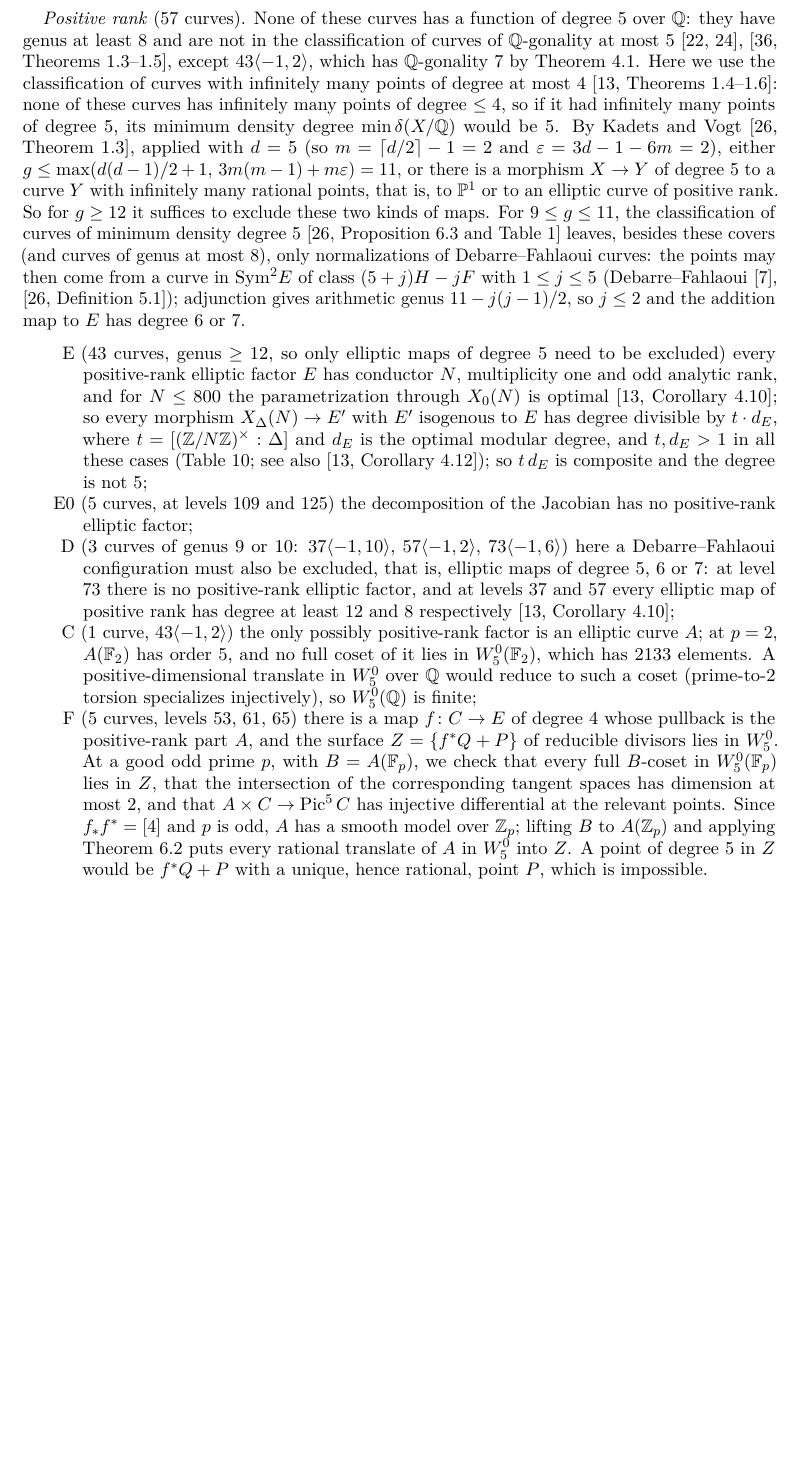
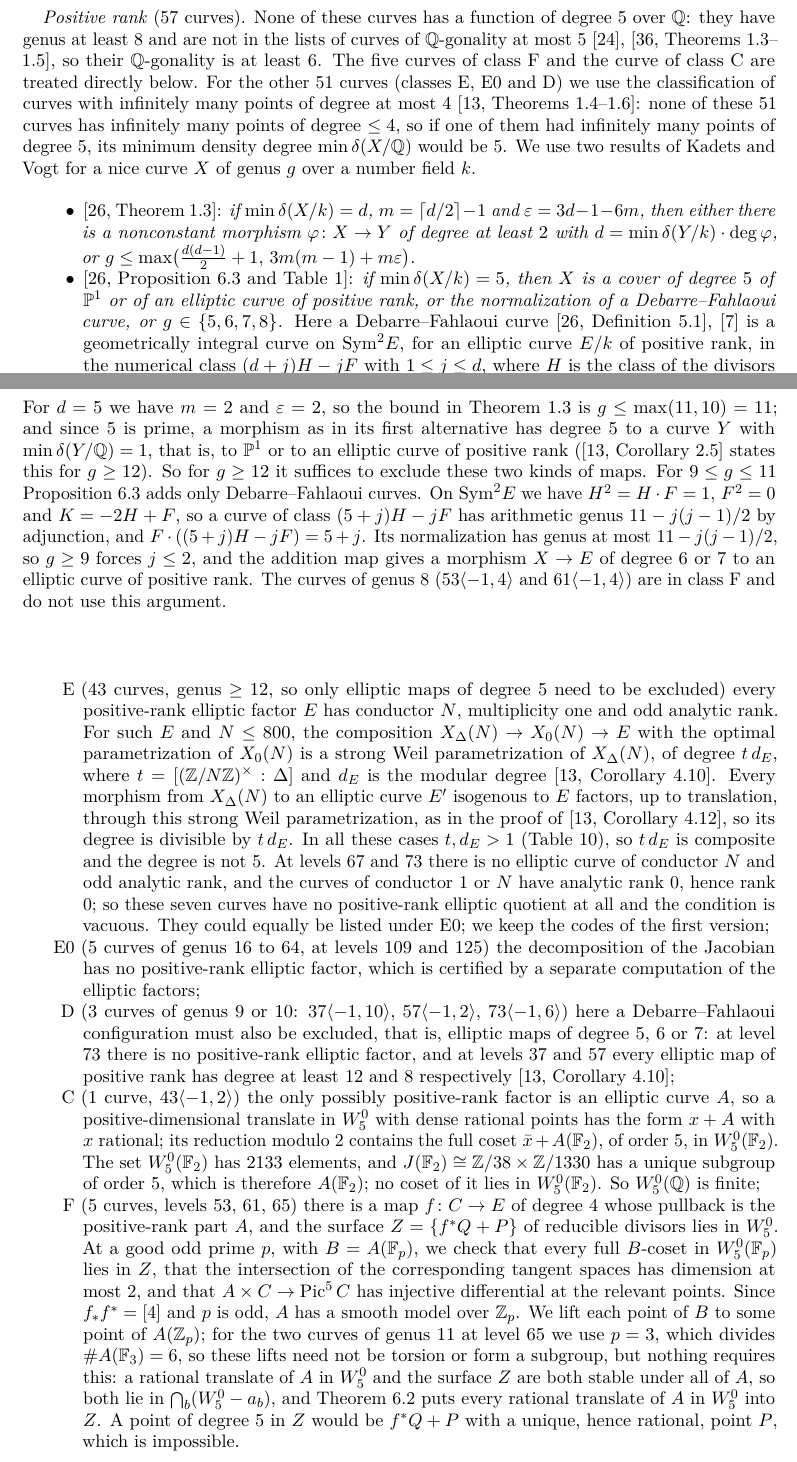
Before and after one commit to marin-varivoda/intermediate-modular-curves, a LaTeX paper (paper/main.tex, which reads paper/sections/quintic_intermediate.tex): part of page 16 of 28 before the commit and two parts of pages 16 and 17 of 29 after it, the two joined at a grey line, cut so that both start at the same text, the shorter picture padded with empty space. Compiled offline with pdfLaTeX.

Commit message:
Theorem B: class R torsion bounds, Kadets-Vogt statements, class E citation
Referee major comments 3 and 4, minor comments 10 and 12, and the
advisor's comments on Section 7.

- Class R: say which group has order 8064 and how the l-primary bounds
  combine at level 40; write out the transfer argument at level 48 and
  say which curve gets 2304 and which 12800.
- Positive rank: quote Kadets-Vogt Theorem 1.3 and Proposition 6.3 with
  hypotheses, restrict the 'no quartic points' sentence to the 51 curves
  of classes E, E0 and D (the class F curves have infinitely many quartic
  points), say that the genus-8 curves are handled by class F, and drop
  the confusing exception for 43<-1,2>.
- Class E: cite Derickx-Orlic Corollary 4.10 for the degree and the proof
  of their Corollary 4.12 for the factorization; explain levels 67, 73.
- Class K: how a genus-4 nonhyperelliptic curve gets a degree-5 map, and
  what is actually checked.
- Class Z: 25 curves use L(J_1(N),1) != 0. Class C: state what is used.
  Class F: at p = 3 the lifts are arbitrary, not torsion.
- Name code S.

```diff
--- a/paper/sections/quintic_intermediate.tex
+++ b/paper/sections/quintic_intermediate.tex
@@ -76,42 +99,65 @@ character in \cite[\S4]{DerickxSutherland2017}. The absence of a function of deg
 \end{itemize}
 
 \emph{Positive rank} ($57$ curves). None of these curves has a function of degree $5$ over $\Q$: they have genus
-at least $8$ and are not in the classification of curves of $\Q$-gonality at most $5$
-\cite{IshiiMomose1991,JeonKim2007}, \cite[Theorems~1.3--1.5]{Orlic2025}, except $43\langle-1,2\rangle$, which has
-$\Q$-gonality $7$ by \cref{prop:43}. Here we use the classification of curves with infinitely many points of
-degree at most $4$ \cite[Theorems~1.4--1.6]{DerickxOrlic2026}: none of these curves has infinitely many points of
-degree $\le4$, so if it had infinitely many points of degree $5$, its minimum density degree $\min\delta(X/\Q)$ would be $5$. By Kadets and
-Vogt \cite[Theorem~1.3]{KadetsVogt2025}, applied with $d=5$ (so $m=\lceil d/2\rceil-1=2$ and $\varepsilon=3d-1-6m=2$),
-either $g\le\max(d(d-1)/2+1,\,3m(m-1)+m\varepsilon)=11$, or there is a morphism $X\to Y$ of degree $5$ to a curve
-$Y$ with infinitely many rational points, that is, to $\PP^1$ or to an elliptic curve of positive rank. So for
-$g\ge12$ it suffices to exclude these two kinds of maps. For $9\le g\le11$, the classification of curves of minimum density degree $5$
-\cite[Proposition~6.3 and Table~1]{KadetsVogt2025} leaves, besides these covers (and curves of genus at most $8$),
-only normalizations of Debarre--Fahlaoui curves: the points may then come from a curve in
-$\mathrm{Sym}^2E$ of class $(5+j)H-jF$ with $1\le j\le5$ (Debarre--Fahlaoui \cite{DebarreFahlaoui1993}, \cite[Definition~5.1]{KadetsVogt2025}); adjunction gives
-arithmetic genus $11-j(j-1)/2$, so $j\le2$ and the addition map to $E$ has degree $6$ or $7$.
+at least $8$ and are not in the lists of curves of $\Q$-gonality at most $5$ \cite{JeonKim2007},
+\cite[Theorems~1.3--1.5]{Orlic2025}, so their $\Q$-gonality is at least $6$. The five curves of class F and the
+curve of class C are treated directly below. For the other $51$ curves (classes E, E0 and D) we use the
+classification of curves with infinitely many points of degree at most $4$
+\cite[Theorems~1.4--1.6]{DerickxOrlic2026}: none of these $51$ curves has infinitely many points of degree $\le4$, so
+if one of them had infinitely many points of degree $5$, its minimum density degree $\min\delta(X/\Q)$ would be $5$.
+We use two results of Kadets and Vogt for a nice curve $X$ of genus $g$ over a number field $k$.
+\begin{itemize}
+\item \cite[Theorem~1.3]{KadetsVogt2025}: \emph{if $\min\delta(X/k)=d$, $m=\lceil d/2\rceil-1$ and $\varepsilon=3d-1-6m$,
+ then either there is a nonconstant morphism $\varphi\colon X\to Y$ of degree at least $2$ with
+ $d=\min\delta(Y/k)\cdot\deg\varphi$, or $g\le\max\bigl(\frac{d(d-1)}2+1,\,3m(m-1)+m\varepsilon\bigr)$.}
+\item \cite[Proposition~6.3 and Table~1]{KadetsVogt2025}: \emph{if $\min\delta(X/k)=5$, then $X$ is a cover of degree
+ $5$ of $\PP^1$ or of an elliptic curve of positive rank, or the normalization of a Debarre--Fahlaoui curve, or
+ $g\in\{5,6,7,8\}$.} Here a Debarre--Fahlaoui curve \cite[Definition~5.1]{KadetsVogt2025}, \cite{DebarreFahlaoui1993}
+ is a geometrically integral curve on $\mathrm{Sym}^2E$, for an elliptic curve $E/k$ of positive rank, in the
+ numerical class $(d+j)H-jF$ with $1\le j\le d$, where $H$ is the class of the divisors $\{x+y:x=x_0\}$ and $F$ the
+ class of the fibres of the addition map $\mathrm{Sym}^2E\to E$.
+\end{itemize}
+For $d=5$ we have $m=2$ and $\varepsilon=2$, so the bound in Theorem~1.3 is $g\le\max(11,10)=11$; and since $5$ is
+prime, a morphism as in its first alternative has degree $5$ to a curve $Y$ with $\min\delta(Y/\Q)=1$, that is, to
+$\PP^1$ or to an elliptic curve of positive rank (\cite[Corollary~2.5]{DerickxOrlic2026} states this for
+$g\ge12$). So for $g\ge12$ it suffices to exclude these two kinds of maps. For $9\le g\le11$ Proposition~6.3 adds
+only Debarre--Fahlaoui curves. On $\mathrm{Sym}^2E$ we have $H^2=H\cdot F=1$, $F^2=0$ and $K=-2H+F$, so a curve of
+class $(5+j)H-jF$ has arithmetic genus $11-j(j-1)/2$ by adjunction, and $F\cdot((5+j)H-jF)=5+j$. Its normalization has
+genus at most $11-j(j-1)/2$, so $g\ge9$ forces $j\le2$, and the addition map gives a morphism $X\to E$ of degree $6$
+or $7$ to an elliptic curve of positive rank. The curves of genus $8$ ($53\langle-1,4\rangle$ and
+$61\langle-1,4\rangle$) are in class F and do not use this argument.
 \begin{itemize}
 \item[E] ($43$ curves, genus $\ge12$, so only elliptic maps of degree $5$ need to be excluded) every positive-rank elliptic factor $E$ has conductor $N$, multiplicity one
- and odd analytic rank, and for $N\le800$ the parametrization through $X_0(N)$ is optimal
- \cite[Corollary~4.10]{DerickxOrlic2026}; so every morphism $X_\Delta(N)\to E'$ with $E'$ isogenous to $E$ has
- degree divisible by $t\cdot d_E$, where $t=[(\Z/N\Z)^\times:\Delta]$ and $d_E$ is the optimal modular degree,
- and $t,d_E>1$ in all these cases (\cref{tab:classE}; see also \cite[Corollary~4.12]{DerickxOrlic2026}); so $t\,d_E$ is composite and
- the degree is not $5$;
-\item[E0] ($5$ curves, at levels $109$ and $125$) the decomposition of the Jacobian has no positive-rank
- elliptic factor;
+ and odd analytic rank. For such $E$ and $N\le800$, the composition $X_\Delta(N)\to X_0(N)\to E$ with the optimal
+ parametrization of $X_0(N)$ is a strong Weil parametrization of $X_\Delta(N)$, of degree $t\,d_E$, where
+ $t=[(\Z/N\Z)^\times:\Delta]$ and $d_E$ is the modular degree \cite[Corollary~4.10]{DerickxOrlic2026}. Every morphism
+ from $X_\Delta(N)$ to an elliptic curve $E'$ isogenous to $E$ factors, up to translation, through this strong Weil
+ parametrization, as in the proof of \cite[Corollary~4.12]{DerickxOrlic2026}, so its degree is divisible by
+ $t\,d_E$. In all these cases $t,d_E>1$ (\cref{tab:classE}), so $t\,d_E$ is composite and the degree is not $5$.
+ At levels $67$ and $73$ there is no elliptic curve of conductor $N$ and odd analytic rank, and the curves of
+ conductor $1$ or $N$ have analytic rank $0$, hence rank $0$; so these seven curves have no positive-rank elliptic
+ quotient at all and the condition is vacuous. They could equally be listed under E0; we keep the codes of the
+ first version;
+\item[E0] ($5$ curves of genus $16$ to $64$, at levels $109$ and $125$) the decomposition of the Jacobian has
+ no positive-rank elliptic factor, which is certified by a separate computation of the elliptic factors;
 \item[D] ($3$ curves of genus $9$ or $10$: $37\langle-1,10\rangle$, $57\langle-1,2\rangle$, $73\langle-1,6\rangle$)
  here a Debarre--Fahlaoui configuration must also be excluded, that is, elliptic maps of degree $5$, $6$ or $7$:
  at level $73$ there is no positive-rank elliptic factor, and at levels $37$ and $57$ every elliptic map of
  positive rank has degree at least $12$ and $8$ respectively \cite[Corollary~4.10]{DerickxOrlic2026};
-\item[C] ($1$ curve, $43\langle-1,2\rangle$) the only possibly positive-rank factor is an elliptic curve $A$; at
- $p=2$, $A(\F_2)$ has order $5$, and no full coset of it lies in $\W(\F_2)$, which has $2133$ elements. A
- positive-dimensional translate in $\W$ over $\Q$ would reduce to such a coset (prime-to-$2$ torsion specializes
- injectively), so $\W(\Q)$ is finite;
+\item[C] ($1$ curve, $43\langle-1,2\rangle$) the only possibly positive-rank factor is an elliptic curve $A$, so a
+ positive-dimensional translate in $\W$ with dense rational points has the form $x+A$ with $x$ rational; its
+ reduction modulo $2$ contains the full coset $\bar x+A(\F_2)$, of order $5$, in $\W(\F_2)$. The set $\W(\F_2)$ has
+ $2133$ elements, and $J(\F_2)\cong\Z/38\times\Z/1330$ has a unique subgroup of order $5$, which is therefore
+ $A(\F_2)$; no coset of it lies in $\W(\F_2)$. So $\W(\Q)$ is finite;
 \item[F] ($5$ curves, levels $53$, $61$, $65$) there is a map $f\colon C\to E$ of degree $4$ whose pullback is
  the positive-rank part $A$, and the surface $Z=\{f^*Q+P\}$ of reducible divisors lies in $\W$. At a good odd
  prime $p$, with $B=A(\Fp)$, we check that every full $B$-coset in $\W(\Fp)$ lies in $Z$, that the intersection
  of the corresponding tangent spaces has dimension at most $2$, and that $A\times C\to\Pic^5C$ has injective
- differential at the relevant points. Since $f_*f^*=[4]$ and $p$ is odd, $A$ has a smooth model over $\Z_p$;
- lifting $B$ to $A(\Z_p)$ and applying \cref{lem:local} puts every rational translate of $A$ in $\W$ into $Z$.
+ differential at the relevant points. Since $f_*f^*=[4]$ and $p$ is odd, $A$ has a smooth model over $\Z_p$.
+ We lift each point of $B$ to some point of $A(\Z_p)$; for the two curves of genus $11$ at level $65$ we use $p=3$,
+ which divides $\#A(\F_3)=6$, so these lifts need not be torsion or form a subgroup, but nothing requires this: a
+ rational translate of $A$ in $\W$ and the surface $Z$ are both stable under all of $A$, so both lie in
+ $\bigcap_b(\W-a_b)$, and \cref{lem:local} puts every rational translate of $A$ in $\W$ into $Z$.
  A point of degree $5$ in $Z$ would be $f^*Q+P$ with a unique, hence rational, point $P$, which is impossible.
 \end{itemize}
 
```
Also changed, not shown: paper/sections/quintic_intermediate.tex (51 more changed lines).
